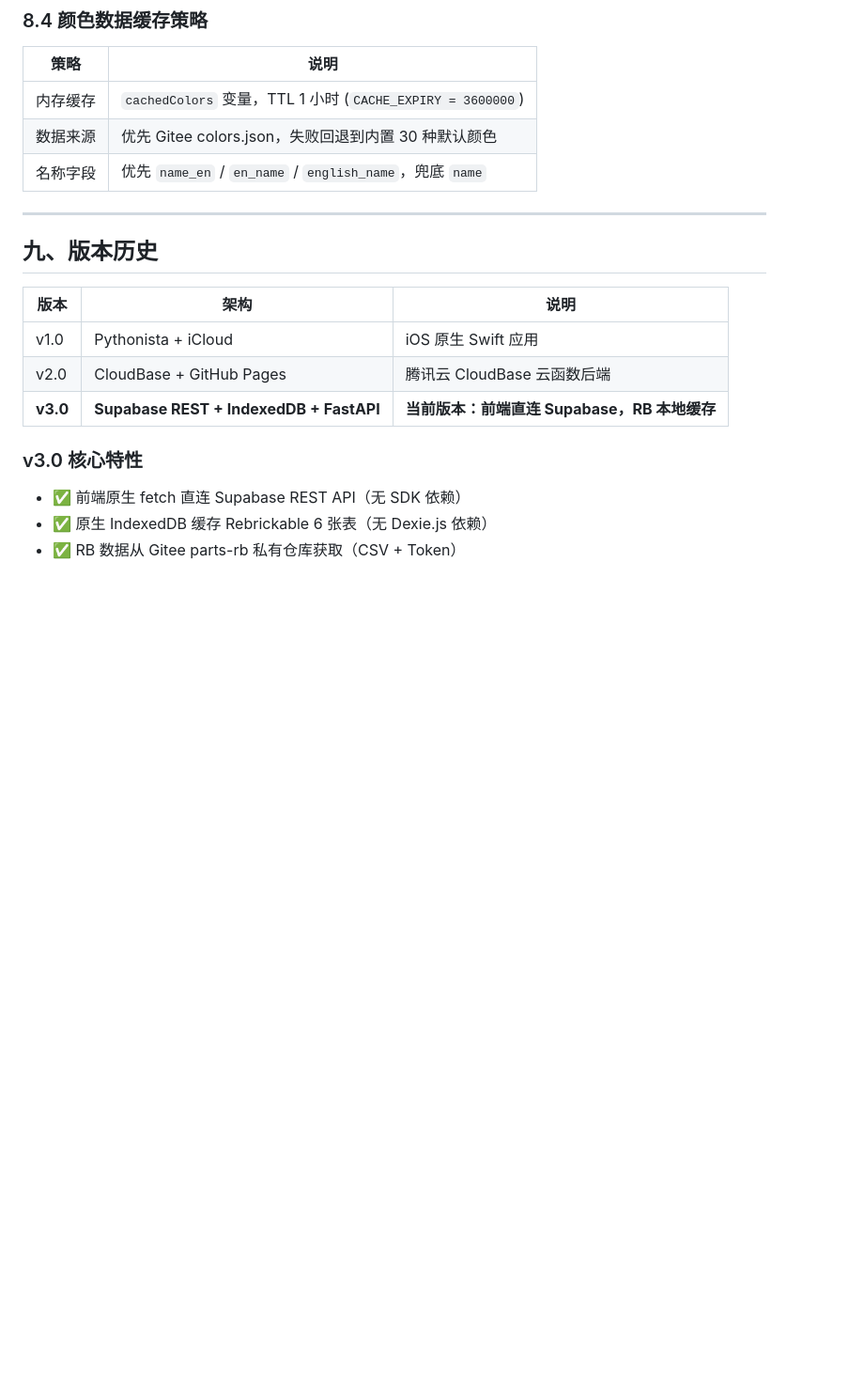
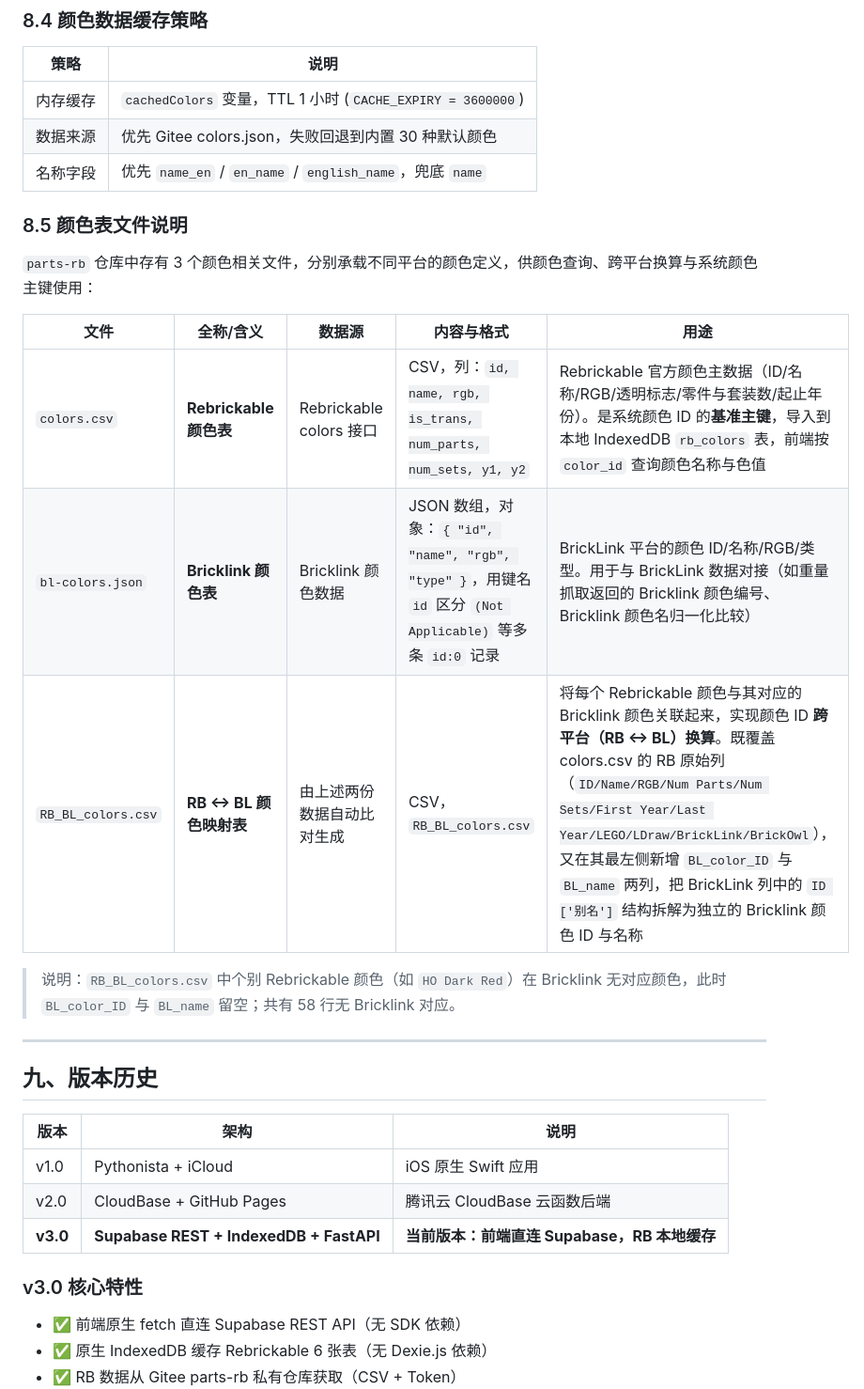
Before and after one commit to LEGOPing/Parts-backend, a Markdown page: docs/system_summary.md, the part around the change. Shown at 94% size. GitHub-like rendering; blank space fills up the shorter version.

```diff
--- a/docs/system_summary.md
+++ b/docs/system_summary.md
@@ -861,6 +861,18 @@ CSV 解析采用自定义 `parseRBCSVLine`（支持引号转义），解析后
 | 数据来源 | 优先 Gitee colors.json，失败回退到内置 30 种默认颜色 |
 | 名称字段 | 优先 `name_en` / `en_name` / `english_name`，兜底 `name` |
 
+### 8.5 颜色表文件说明
+
+`parts-rb` 仓库中存有 3 个颜色相关文件，分别承载不同平台的颜色定义，供颜色查询、跨平台换算与系统颜色主键使用：
+
+| 文件 | 全称/含义 | 数据源 | 内容与格式 | 用途 |
+|------|----------|--------|-----------|------|
+| `colors.csv` | **Rebrickable 颜色表** | Rebrickable colors 接口 | CSV，列：`id, name, rgb, is_trans, num_parts, num_sets, y1, y2` | Rebrickable 官方颜色主数据（ID/名称/RGB/透明标志/零件与套装数/起止年份）。是系统颜色 ID 的**基准主键**，导入到本地 IndexedDB `rb_colors` 表，前端按 `color_id` 查询颜色名称与色值 |
+| `bl-colors.json` | **Bricklink 颜色表** | Bricklink 颜色数据 | JSON 数组，对象：`{ "id", "name", "rgb", "type" }`，用键名 `id` 区分 `(Not Applicable)` 等多条 `id:0` 记录 | BrickLink 平台的颜色 ID/名称/RGB/类型。用于与 BrickLink 数据对接（如重量抓取返回的 Bricklink 颜色编号、Bricklink 颜色名归一化比较） |
+| `RB_BL_colors.csv` | **RB ↔ BL 颜色映射表** | 由上述两份数据自动比对生成 | CSV，`RB_BL_colors.csv` | 将每个 Rebrickable 颜色与其对应的 Bricklink 颜色关联起来，实现颜色 ID **跨平台（RB ↔ BL）换算**。既覆盖 colors.csv 的 RB 原始列（`ID/Name/RGB/Num Parts/Num Sets/First Year/Last Year/LEGO/LDraw/BrickLink/BrickOwl`），又在其最左侧新增 `BL_color_ID` 与 `BL_name` 两列，把 BrickLink 列中的 `ID ['别名']` 结构拆解为独立的 Bricklink 颜色 ID 与名称 |
+
+> 说明：`RB_BL_colors.csv` 中个别 Rebrickable 颜色（如 `HO Dark Red`）在 Bricklink 无对应颜色，此时 `BL_color_ID` 与 `BL_name` 留空；共有 58 行无 Bricklink 对应。
+
 ---
 
 ## 九、版本历史
```
